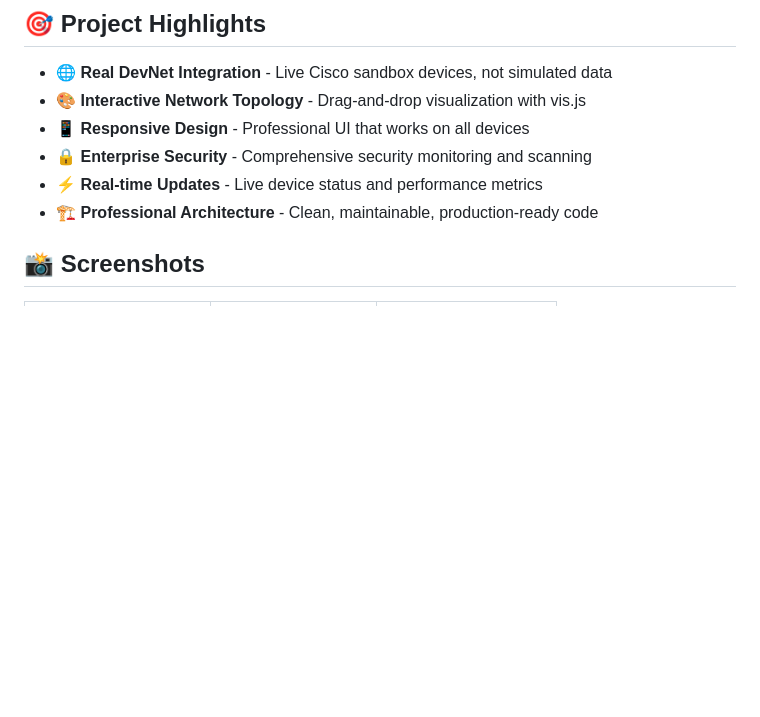
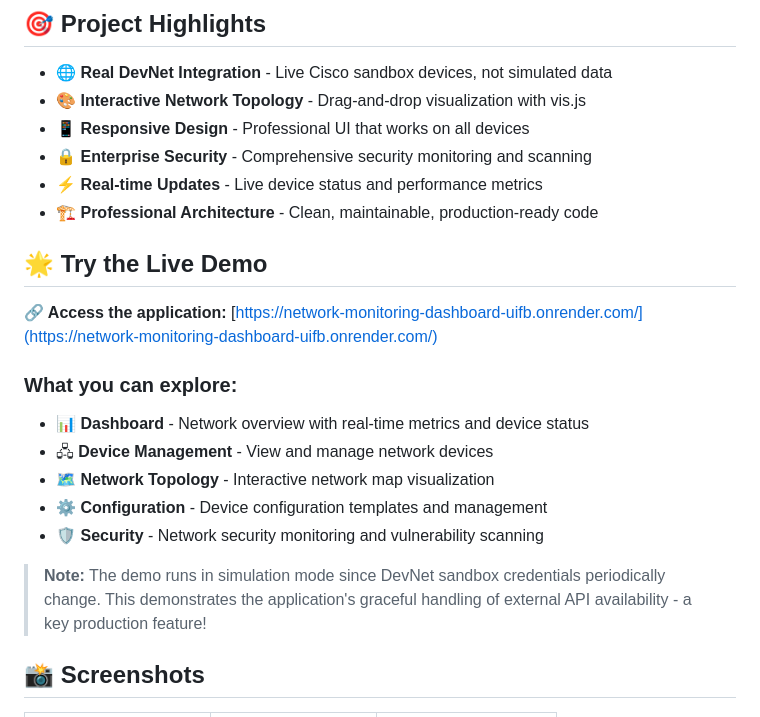
Before and after one commit to Christmas27/Network-Monitoring, a Markdown page: README.md, the part around the change printed below. GitHub-like rendering; blank space fills up the shorter version.

Commit message:
Add live demo URL to README and enhance project showcase

```diff
--- a/README.md
+++ b/README.md
@@ -16,6 +18,19 @@ A comprehensive web-based dashboard for network automation, monitoring, and mana
 - 🔒 **Enterprise Security** - Comprehensive security monitoring and scanning
 - ⚡ **Real-time Updates** - Live device status and performance metrics
 - 🏗️ **Professional Architecture** - Clean, maintainable, production-ready code
+
+## 🌟 **Try the Live Demo**
+
+**🔗 Access the application:** [https://network-monitoring-dashboard-uifb.onrender.com/](https://network-monitoring-dashboard-uifb.onrender.com/)
+
+### What you can explore:
+- 📊 **Dashboard** - Network overview with real-time metrics and device status
+- 🖧 **Device Management** - View and manage network devices
+- 🗺️ **Network Topology** - Interactive network map visualization
+- ⚙️ **Configuration** - Device configuration templates and management
+- 🛡️ **Security** - Network security monitoring and vulnerability scanning
+
+> **Note:** The demo runs in simulation mode since DevNet sandbox credentials periodically change. This demonstrates the application's graceful handling of external API availability - a key production feature!
 
 ## 📸 **Screenshots**
 
```
Also changed, not shown: other parts of README.md (+2 -0 lines).
